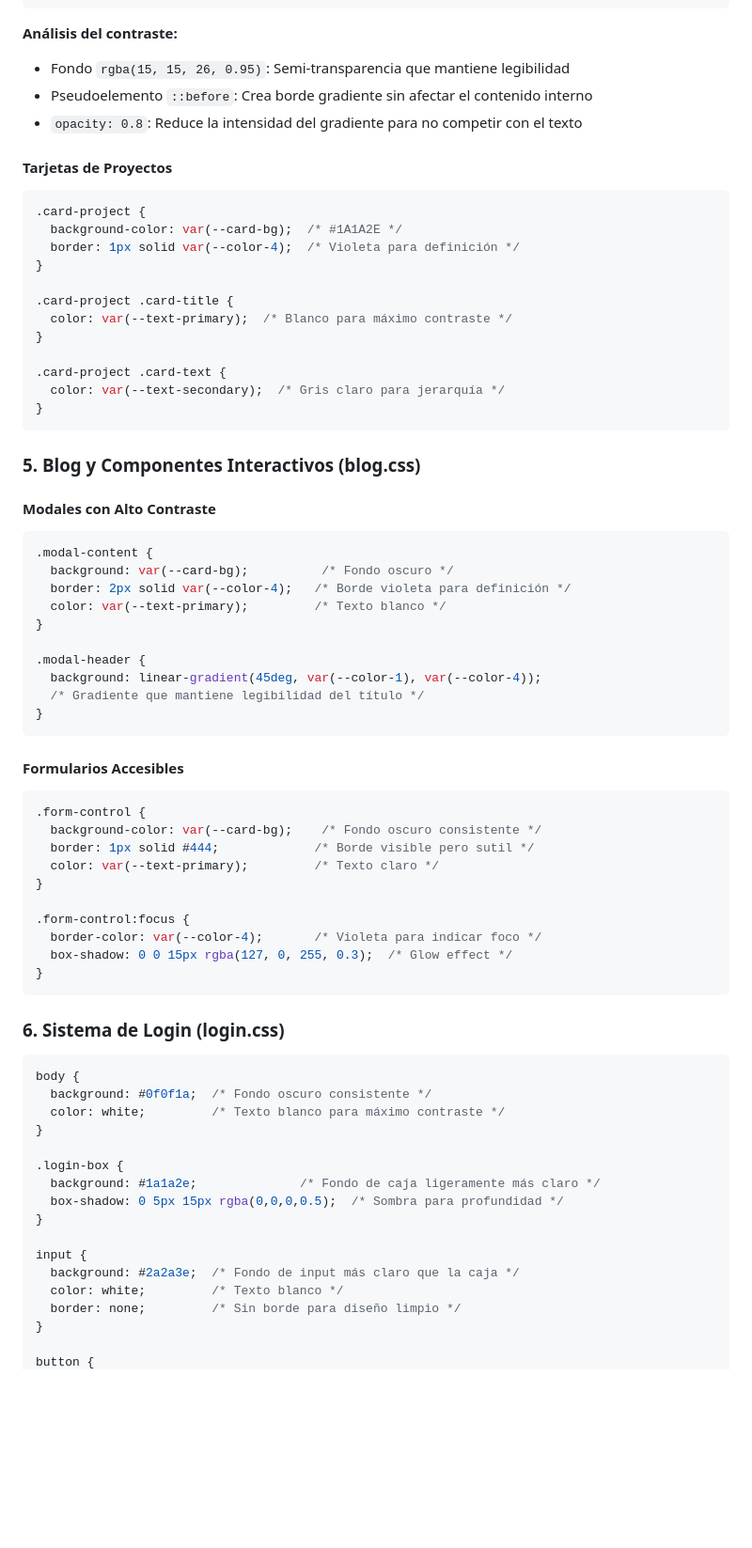
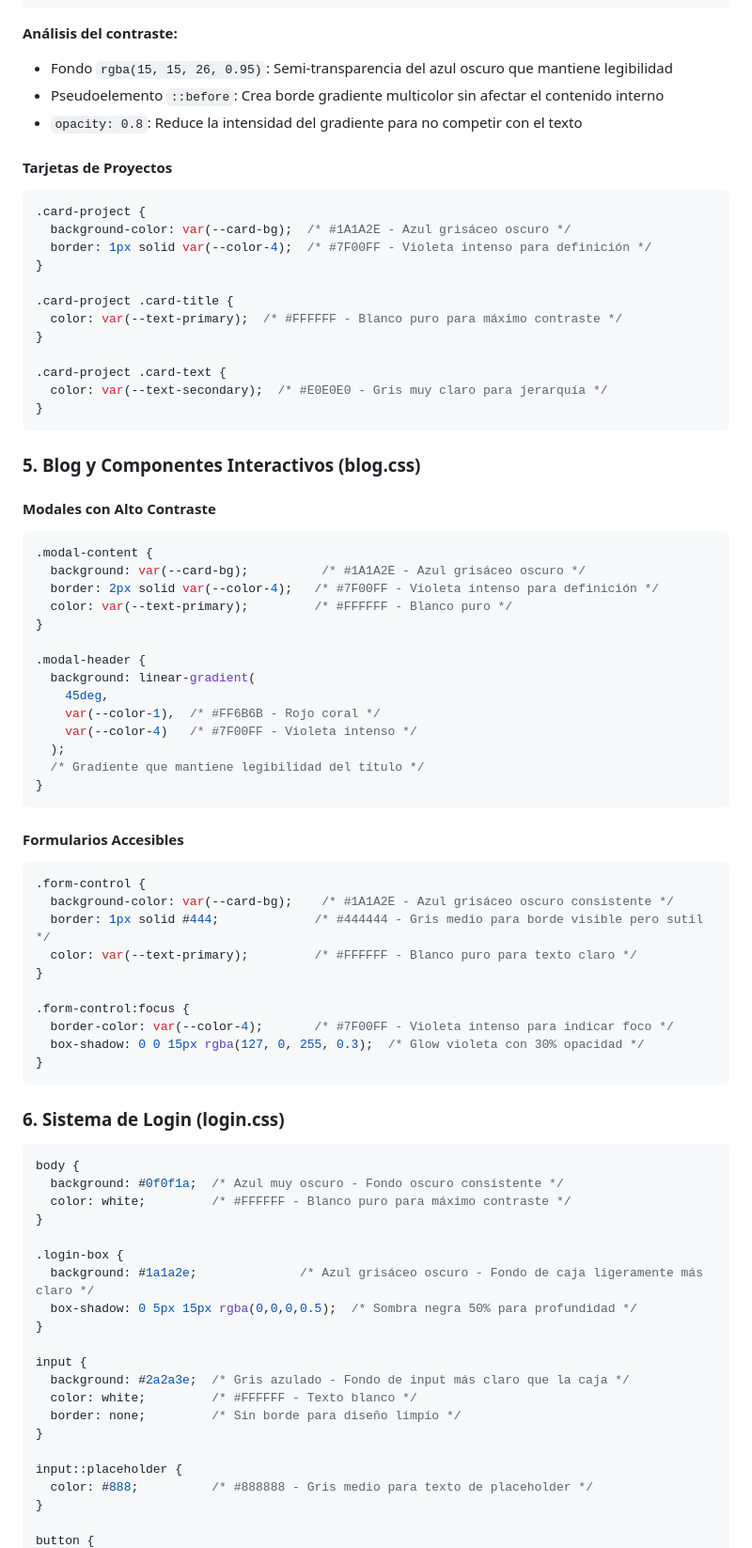
Before and after one commit to xXJuanDavidXx/Repo-Sena, a Markdown page: README.md, the part around one of its changes. Shown at 94% size. Drawn GitHub-style; blank space fills up the shorter version.

````diff
--- a/README.md
+++ b/README.md
@@ -133,24 +147,24 @@ header {
 ```
 
 **Análisis del contraste:**
-- Fondo `rgba(15, 15, 26, 0.95)`: Semi-transparencia que mantiene legibilidad
-- Pseudoelemento `::before`: Crea borde gradiente sin afectar el contenido interno
+- Fondo `rgba(15, 15, 26, 0.95)`: Semi-transparencia del azul oscuro que mantiene legibilidad
+- Pseudoelemento `::before`: Crea borde gradiente multicolor sin afectar el contenido interno
 - `opacity: 0.8`: Reduce la intensidad del gradiente para no competir con el texto
 
 #### Tarjetas de Proyectos
 
 ```css
 .card-project {
-  background-color: var(--card-bg);  /* #1A1A2E */
-  border: 1px solid var(--color-4);  /* Violeta para definición */
+  background-color: var(--card-bg);  /* #1A1A2E - Azul grisáceo oscuro */
+  border: 1px solid var(--color-4);  /* #7F00FF - Violeta intenso para definición */
 }
 
 .card-project .card-title {
-  color: var(--text-primary);  /* Blanco para máximo contraste */
+  color: var(--text-primary);  /* #FFFFFF - Blanco puro para máximo contraste */
 }
 
 .card-project .card-text {
-  color: var(--text-secondary);  /* Gris claro para jerarquía */
+  color: var(--text-secondary);  /* #E0E0E0 - Gris muy claro para jerarquía */
 }
 ```
 
@@ -160,13 +174,17 @@ header {
 
 ```css
 .modal-content {
-  background: var(--card-bg);          /* Fondo oscuro */
-  border: 2px solid var(--color-4);   /* Borde violeta para definición */
-  color: var(--text-primary);         /* Texto blanco */
+  background: var(--card-bg);          /* #1A1A2E - Azul grisáceo oscuro */
+  border: 2px solid var(--color-4);   /* #7F00FF - Violeta intenso para definición */
+  color: var(--text-primary);         /* #FFFFFF - Blanco puro */
 }
 
 .modal-header {
-  background: linear-gradient(45deg, var(--color-1), var(--color-4));
+  background: linear-gradient(
+    45deg,
+    var(--color-1),  /* #FF6B6B - Rojo coral */
+    var(--color-4)   /* #7F00FF - Violeta intenso */
+  );
   /* Gradiente que mantiene legibilidad del título */
 }
 ```
@@ -175,14 +193,14 @@ header {
 
 ```css
 .form-control {
-  background-color: var(--card-bg);    /* Fondo oscuro consistente */
-  border: 1px solid #444;             /* Borde visible pero sutil */
-  color: var(--text-primary);         /* Texto claro */
+  background-color: var(--card-bg);    /* #1A1A2E - Azul grisáceo oscuro consistente */
+  border: 1px solid #444;             /* #444444 - Gris medio para borde visible pero sutil */
+  color: var(--text-primary);         /* #FFFFFF - Blanco puro para texto claro */
 }
 
 .form-control:focus {
-  border-color: var(--color-4);       /* Violeta para indicar foco */
-  box-shadow: 0 0 15px rgba(127, 0, 255, 0.3);  /* Glow effect */
+  border-color: var(--color-4);       /* #7F00FF - Violeta intenso para indicar foco */
+  box-shadow: 0 0 15px rgba(127, 0, 255, 0.3);  /* Glow violeta con 30% opacidad */
 }
 ```
 
@@ -190,19 +208,23 @@ header {
 
 ```css
 body {
-  background: #0f0f1a;  /* Fondo oscuro consistente */
-  color: white;         /* Texto blanco para máximo contraste */
+  background: #0f0f1a;  /* Azul muy oscuro - Fondo oscuro consistente */
+  color: white;         /* #FFFFFF - Blanco puro para máximo contraste */
 }
 
 .login-box {
-  background: #1a1a2e;              /* Fondo de caja ligeramente más claro */
-  box-shadow: 0 5px 15px rgba(0,0,0,0.5);  /* Sombra para profundidad */
+  background: #1a1a2e;              /* Azul grisáceo oscuro - Fondo de caja ligeramente más claro */
+  box-shadow: 0 5px 15px rgba(0,0,0,0.5);  /* Sombra negra 50% para profundidad */
 }
 
 input {
-  background: #2a2a3e;  /* Fondo de input más claro que la caja */
-  color: white;         /* Texto blanco */
+  background: #2a2a3e;  /* Gris azulado - Fondo de input más claro que la caja */
+  color: white;         /* #FFFFFF - Texto blanco */
   border: none;         /* Sin borde para diseño limpio */
 }
 
+input::placeholder {
+  color: #888;          /* #888888 - Gris medio para texto de placeholder */
+}
+
 button {
````
Also changed, not shown: other parts of README.md (+85 -38 lines), Informe Técnico - Portafolio Web con blog en Diseño Psicodélico.md (added, +282 -0 lines).
